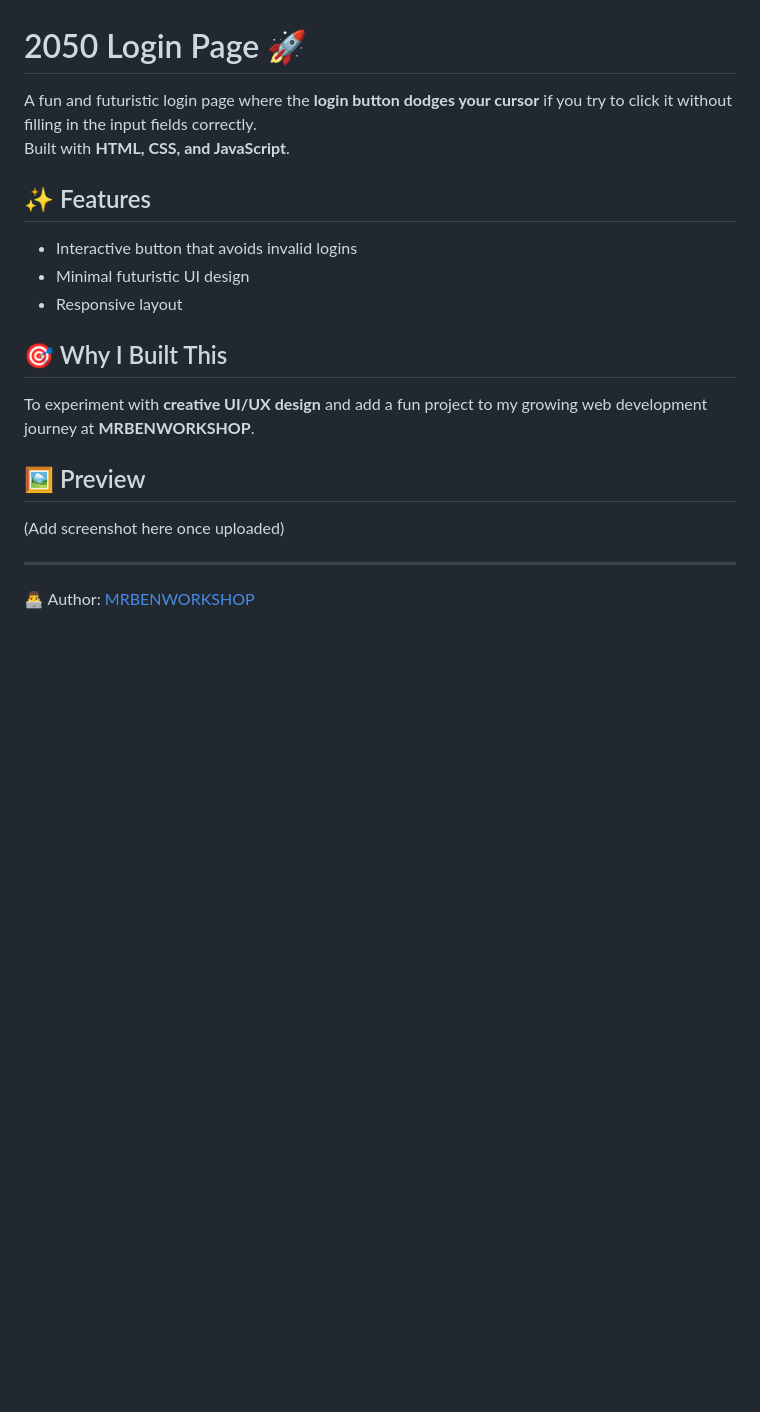
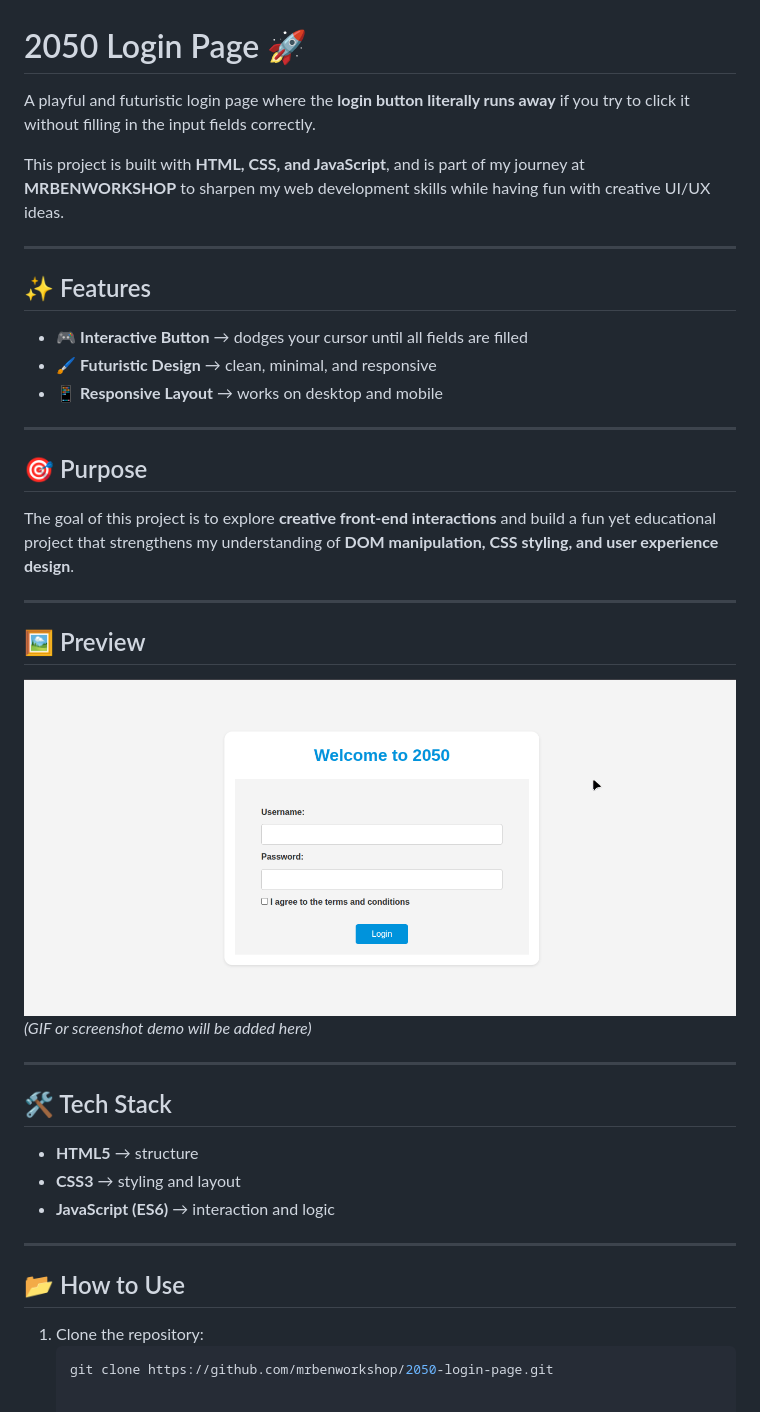
Before and after one commit to mrbenworkshop/2050-login-page, a Markdown page: README.md, the part around the change. GitHub-like rendering; pictures changed too: preview.gif (added); blank space fills up the shorter version.

Commit message:
Added project preview GIF

````diff
--- a/README.md
+++ b/README.md
@@ -1,19 +1,37 @@
 # 2050 Login Page 🚀
 
-A fun and futuristic login page where the **login button dodges your cursor** if you try to click it without filling in the input fields correctly.
-Built with **HTML, CSS, and JavaScript**.
+A playful and futuristic login page where the **login button literally runs away** if you try to click it without filling in the input fields correctly.
 
-## ✨ Features
-- Interactive button that avoids invalid logins
-- Minimal futuristic UI design
-- Responsive layout
-
-## 🎯 Why I Built This
-To experiment with **creative UI/UX design** and add a fun project to my growing web development journey at **MRBENWORKSHOP**.
-
-## 🖼️ Preview
-(Add screenshot here once uploaded)
+This project is built with **HTML, CSS, and JavaScript**, and is part of my journey at **MRBENWORKSHOP** to sharpen my web development skills while having fun with creative UI/UX ideas.
 
 ---
 
-👨‍💻 Author: [MRBENWORKSHOP](https://github.com/mrbenworkshop)
+## ✨ Features
+- 🎮 **Interactive Button** → dodges your cursor until all fields are filled
+- 🖌️ **Futuristic Design** → clean, minimal, and responsive
+- 📱 **Responsive Layout** → works on desktop and mobile
+
+---
+
+## 🎯 Purpose
+The goal of this project is to explore **creative front-end interactions** and build a fun yet educational project that strengthens my understanding of **DOM manipulation, CSS styling, and user experience design**.
+
+---
+
+## 🖼️ Preview
+![2050 Login Page Preview](preview.gif)
+*(GIF or screenshot demo will be added here)*
+
+---
+
+## 🛠️ Tech Stack
+- **HTML5** → structure
+- **CSS3** → styling and layout
+- **JavaScript (ES6)** → interaction and logic
+
+---
+
+## 📂 How to Use
+1. Clone the repository:
+   ```bash
+   git clone https://github.com/mrbenworkshop/2050-login-page.git
````
